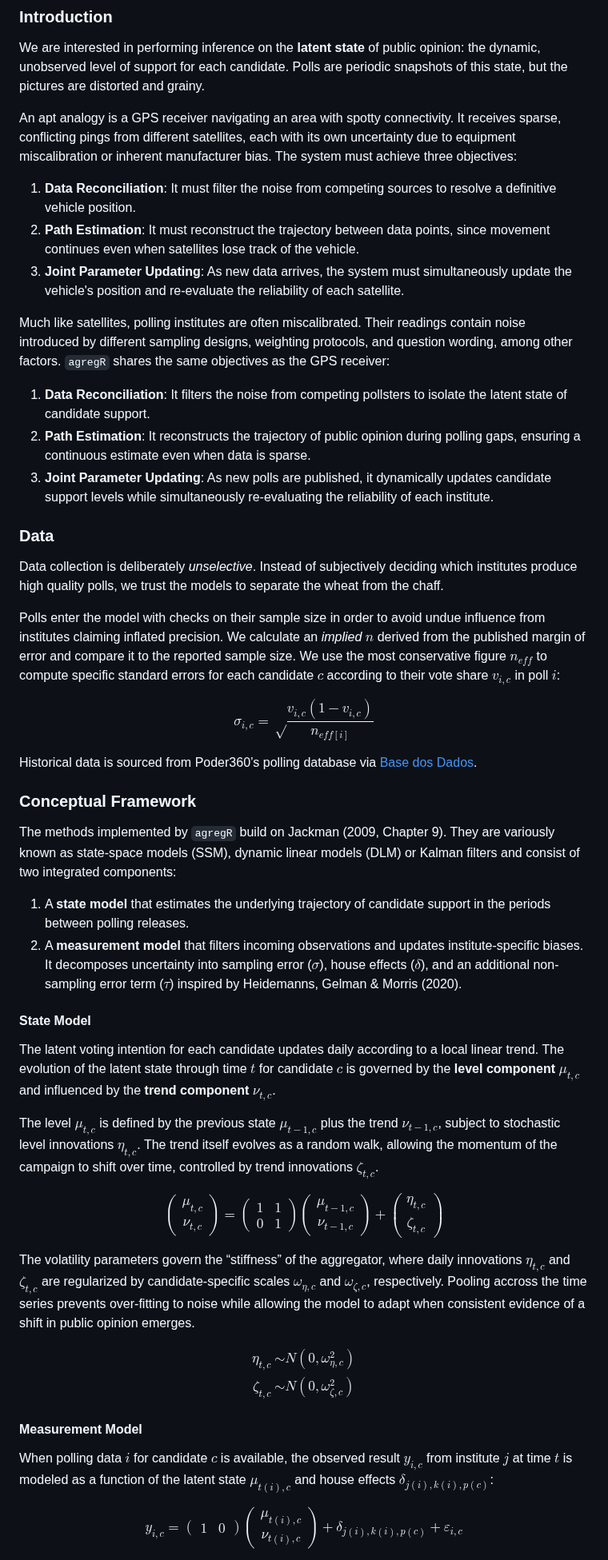
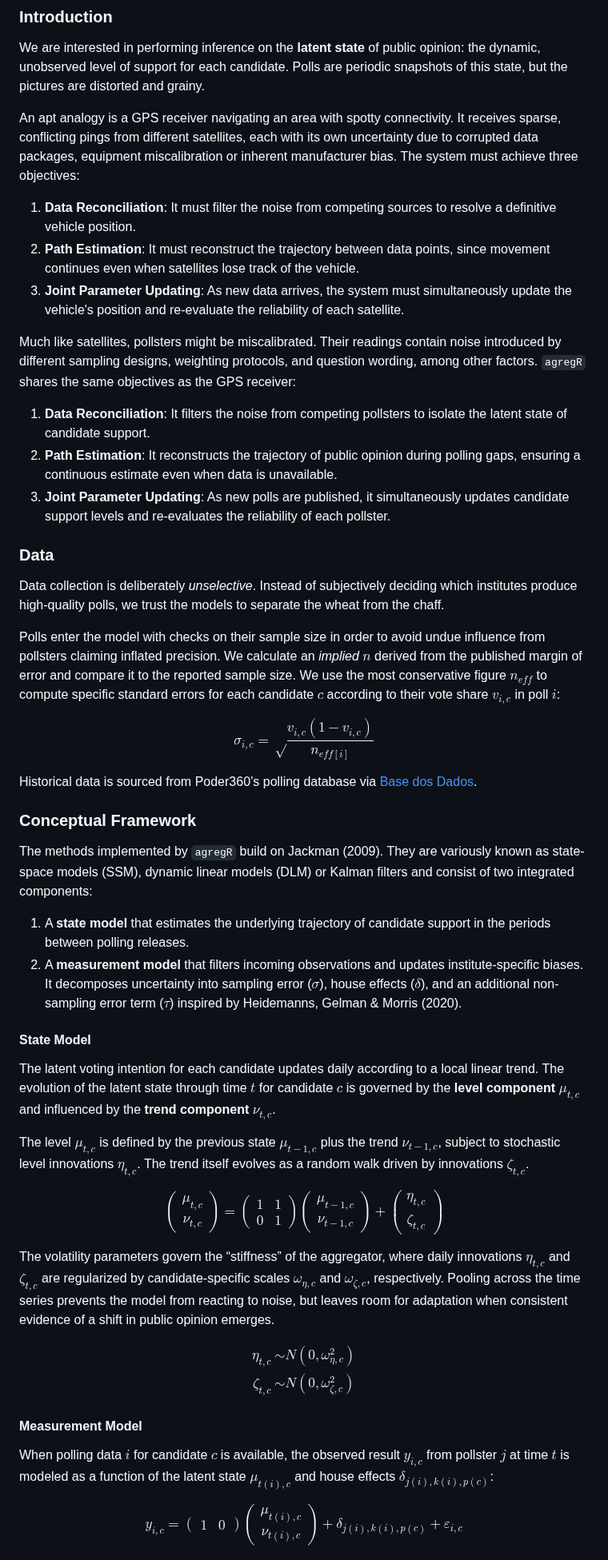
Before and after one commit to rnmag/agregR, a Markdown page: README.md, the part around one of its changes. Shown at 80% size. Drawn GitHub-style.

```diff
--- a/README.md
+++ b/README.md
@@ -213,8 +209,8 @@ snapshots of this state, but the pictures are distorted and grainy.
 
 An apt analogy is a GPS receiver navigating an area with spotty connectivity.
 It receives sparse, conflicting pings from different satellites, each with its
-own uncertainty due to equipment miscalibration or inherent manufacturer bias.
-The system must achieve three objectives:
+own uncertainty due to corrupted data packages, equipment miscalibration or
+inherent manufacturer bias. The system must achieve three objectives:
 
 1. **Data Reconciliation**: It must filter the noise from competing sources to
    resolve a definitive vehicle position.
@@ -223,7 +219,7 @@ The system must achieve three objectives:
 3. **Joint Parameter Updating**: As new data arrives, the system must simultaneously
    update the vehicle's position and re-evaluate the reliability of each satellite.
 
-Much like satellites, polling institutes are often miscalibrated. Their readings
+Much like satellites, pollsters might be miscalibrated. Their readings
 contain noise introduced by different sampling designs, weighting protocols,
 and question wording, among other factors. `agregR` shares the same objectives
 as the GPS receiver:
@@ -231,19 +227,18 @@ as the GPS receiver:
  1. **Data Reconciliation**: It filters the noise from competing pollsters to
     isolate the latent state of candidate support.
  2. **Path Estimation**: It reconstructs the trajectory of public opinion during
-    polling gaps, ensuring a continuous estimate even when data is sparse.
- 3. **Joint Parameter Updating**: As new polls are published, it dynamically
-    updates candidate support levels while simultaneously re-evaluating the
-    reliability of each institute.
+    polling gaps, ensuring a continuous estimate even when data is unavailable.
+ 3. **Joint Parameter Updating**: As new polls are published, it simultaneously
+    updates candidate support levels and re-evaluates the reliability of each pollster.
 
 ### Data
 
 Data collection is deliberately *unselective*. Instead of subjectively
-deciding which institutes produce high quality polls, we trust the
+deciding which institutes produce high-quality polls, we trust the
 models to separate the wheat from the chaff.
 
 Polls enter the model with checks on their sample size in order to
-avoid undue influence from institutes claiming inflated precision. We calculate
+avoid undue influence from pollsters claiming inflated precision. We calculate
 an *implied* $n$ derived from the published margin of error and compare it
 to the reported sample size. We use the most conservative figure $n_{eff}$ to
 compute specific standard errors for each candidate $c$ according to their
@@ -257,9 +252,9 @@ Historical data is sourced from Poder360’s polling database via [Base dos Dado
 
 ### Conceptual Framework
 
-The methods implemented by `agregR` build on Jackman (2009, Chapter 9). They
-are variously known as state-space models (SSM), dynamic linear models (DLM)
-or Kalman filters and consist of two integrated components:
+The methods implemented by `agregR` build on Jackman (2009). They are variously
+known as state-space models (SSM), dynamic linear models (DLM) or Kalman filters
+and consist of two integrated components:
 
 1. A **state model** that estimates the underlying trajectory of candidate
    support in the periods between polling releases.
@@ -277,8 +272,7 @@ influenced by the **trend component** $\nu_{t, c}$.
 
 The level $\mu_{t, c}$ is defined by the previous state $\mu_{t - 1, c}$ plus
 the trend $\nu_{t - 1, c}$, subject to stochastic level innovations $\eta_{t, c}$.
-The trend itself evolves as a random walk, allowing the momentum of the campaign
-to shift over time, controlled by trend innovations $\zeta_{t, c}$.
+The trend itself evolves as a random walk driven by innovations $\zeta_{t, c}$.
 
 $$  \begin{pmatrix}\mu_{t, c} \\
     \nu_{t, c}\end{pmatrix} =
@@ -292,9 +286,9 @@ $$
 
 The volatility parameters govern the “stiffness” of the aggregator, where daily
 innovations $\eta_{t, c}$ and $\zeta_{t, c}$ are regularized by candidate-specific
-scales $\omega_{\eta, c}$ and $\omega_{\zeta, c}$, respectively. Pooling accross
-the time series prevents over-fitting to noise while allowing the model to adapt
-when consistent evidence of a shift in public opinion emerges.
+scales $\omega_{\eta, c}$ and $\omega_{\zeta, c}$, respectively. Pooling across
+the time series prevents the model from reacting to noise, but leaves room for
+adaptation when consistent evidence of a shift in public opinion emerges.
 
 $$  \begin{align}
     \eta_{t, c} &\sim N\left(0, \omega^2_{\eta, c}\right) \\
@@ -305,7 +299,7 @@ $$
 #### Measurement Model
 
 When polling data $i$ for candidate $c$ is available, the observed result
-$y_{i, c}$ from institute $j$ at time $t$ is modeled as a function of the
+$y_{i, c}$ from pollster $j$ at time $t$ is modeled as a function of the
 latent state $\mu_{t(i), c}$ and house effects $\delta_{j(i), k(i), p(c)}$:
 
 $$  y_{i, c} = \begin{pmatrix}1 & 0\end{pmatrix}
```
Also changed, not shown: other parts of README.md (+43 -47 lines).
